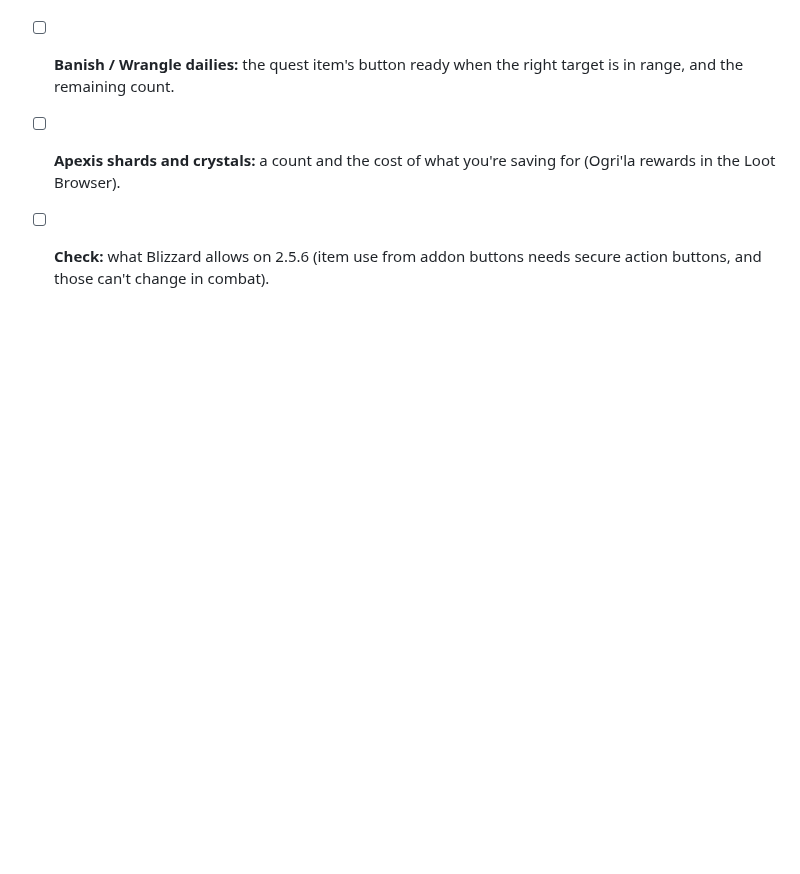
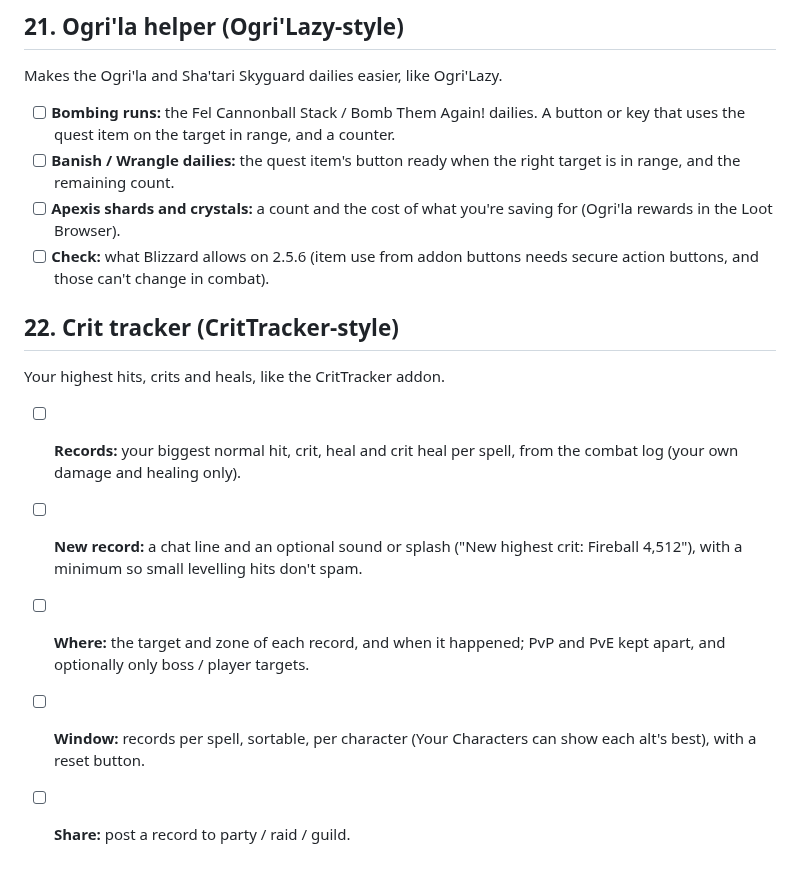
Before and after one commit to netwalker0099/watchingmachine, a Markdown page: docs/TODO.md, the part around the change. Rendered like a GitHub page; blank space fills up the shorter version.

Commit message:
TODO: crit tracker
Co-Authored-By: Claude Opus 5.5 <noreply@anthropic.com>
Claude-Session: https://claude.ai/code/session_01NuCAr92e8BgcntDQFCZrYQ

```diff
--- a/docs/TODO.md
+++ b/docs/TODO.md
@@ -687,3 +687,18 @@ Makes the Ogri'la and Sha'tari Skyguard dailies easier, like Ogri'Lazy.
 - [ ] **Check:** what Blizzard allows on 2.5.6 (item use from addon
       buttons needs secure action buttons, and those can't change in
       combat).
+
+## 22. Crit tracker (CritTracker-style)
+
+Your highest hits, crits and heals, like the CritTracker addon.
+
+- [ ] **Records:** your biggest normal hit, crit, heal and crit heal per
+      spell, from the combat log (your own damage and healing only).
+- [ ] **New record:** a chat line and an optional sound or splash
+      ("New highest crit: Fireball 4,512"), with a minimum so small
+      levelling hits don't spam.
+- [ ] **Where:** the target and zone of each record, and when it happened;
+      PvP and PvE kept apart, and optionally only boss / player targets.
+- [ ] **Window:** records per spell, sortable, per character (Your
+      Characters can show each alt's best), with a reset button.
+- [ ] **Share:** post a record to party / raid / guild.
```
